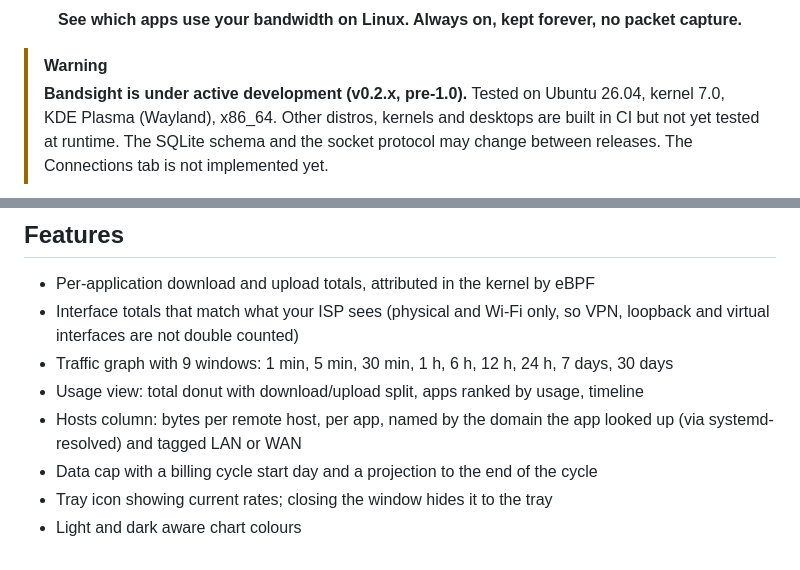
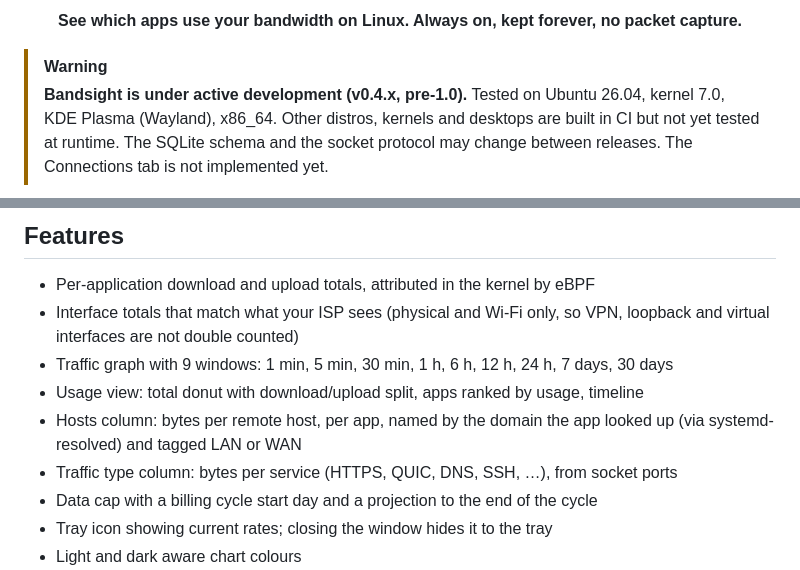
Before and after one commit to Isuru-rana/bandsight, a Markdown page: README.md, 2 parts joined by grey strips. Rendered like a GitHub page.

Commit message:
README: current version line and the Traffic type column

```diff
--- a/README.md
+++ b/README.md
@@ -8,7 +8,7 @@
 <p align="center"><b>See which apps use your bandwidth on Linux. Always on, kept forever, no packet capture.</b></p>
 
 > [!WARNING]
-> **Bandsight is under active development (v0.2.x, pre-1.0).**
+> **Bandsight is under active development (v0.4.x, pre-1.0).**
 > Tested on Ubuntu 26.04, kernel 7.0, KDE Plasma (Wayland), x86_64. Other distros,
 > kernels and desktops are built in CI but not yet tested at runtime.
 > The SQLite schema and the socket protocol may change between releases.
@@ -74,6 +74,7 @@ time, that is what Bandsight is for.
 - Usage view: total donut with download/upload split, apps ranked by usage, timeline
 - Hosts column: bytes per remote host, per app, named by the domain the app looked up
   (via systemd-resolved) and tagged LAN or WAN
+- Traffic type column: bytes per service (HTTPS, QUIC, DNS, SSH, …), from socket ports
 - Data cap with a billing cycle start day and a projection to the end of the cycle
 - Tray icon showing current rates; closing the window hides it to the tray
 - Light and dark aware chart colours
```
